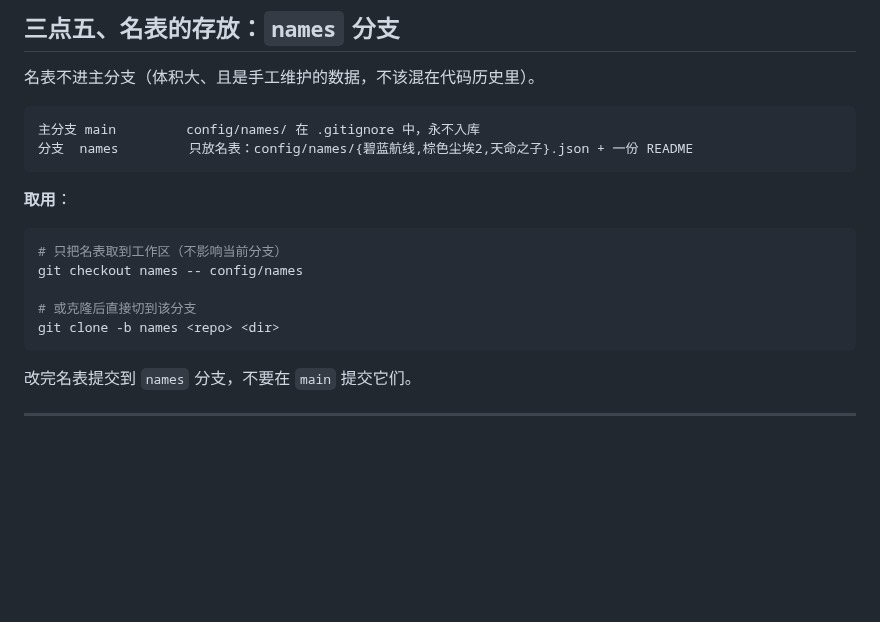
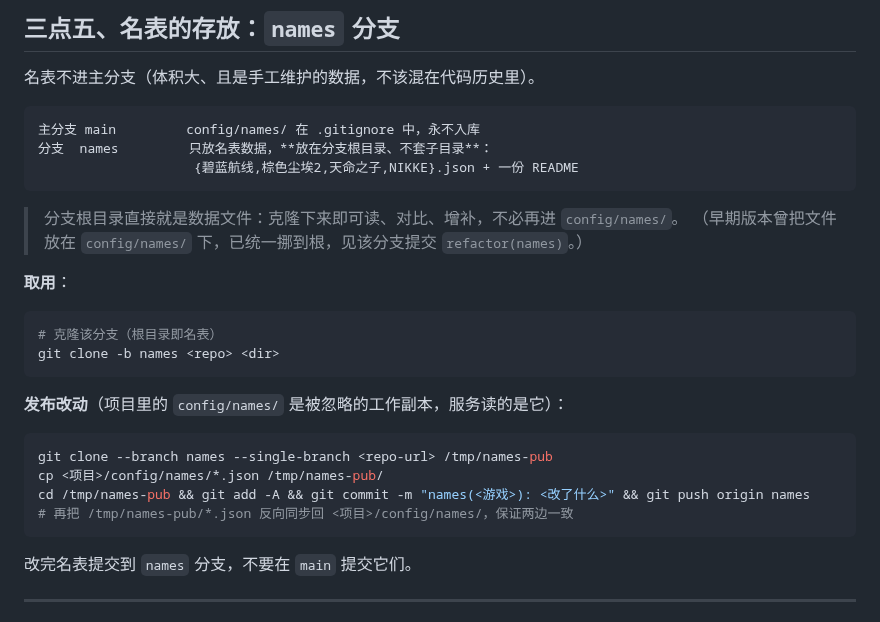
Before and after one commit to EIGHTfs/ModelStage, a Markdown page: docs/设计/名表.md, the part around the change. Rendered like a GitHub page; blank space fills up the shorter version.

Commit message:
docs(docs): 名表设计文档 §三点五 改成实际布局：names 分支的根目录就是数据文件（不套 config/names/），并补上“克隆→覆盖→提交→推送→回同步”的发布流程
为什么改：
- 文档原写“分支里放 config/names/…”与实际不符（已改为根目录）—— 不写清就会有人按旧路径去 checkout，克隆后发现没有 config/names 目录

验证：
- 分支现为 4 份名表 + README 均在根；与项目 config/names/ 逐字节一致（已 cmp 验证）

````diff
--- a/docs/设计/名表.md
+++ b/docs/设计/名表.md
@@ -122,17 +122,27 @@ pickName(names, lang = 'zh')
 
 ```
 主分支 main         config/names/ 在 .gitignore 中，永不入库
-分支  names         只放名表：config/names/{碧蓝航线,棕色尘埃2,天命之子}.json + 一份 README
+分支  names         只放名表数据，**放在分支根目录、不套子目录**：
+                    {碧蓝航线,棕色尘埃2,天命之子,NIKKE}.json + 一份 README
 ```
+
+> 分支根目录直接就是数据文件：克隆下来即可读、对比、增补，不必再进 `config/names/`。
+> （早期版本曾把文件放在 `config/names/` 下，已统一挪到根，见该分支提交 `refactor(names)`。）
 
 **取用**：
 
 ```bash
-# 只把名表取到工作区（不影响当前分支）
-git checkout names -- config/names
+# 克隆该分支（根目录即名表）
+git clone -b names <repo> <dir>
+```
 
-# 或克隆后直接切到该分支
-git clone -b names <repo> <dir>
+**发布改动**（项目里的 `config/names/` 是被忽略的工作副本，服务读的是它）：
+
+```bash
+git clone --branch names --single-branch <repo-url> /tmp/names-pub
+cp <项目>/config/names/*.json /tmp/names-pub/
+cd /tmp/names-pub && git add -A && git commit -m "names(<游戏>): <改了什么>" && git push origin names
+# 再把 /tmp/names-pub/*.json 反向同步回 <项目>/config/names/，保证两边一致
 ```
 
 改完名表提交到 `names` 分支，不要在 `main` 提交它们。
````
